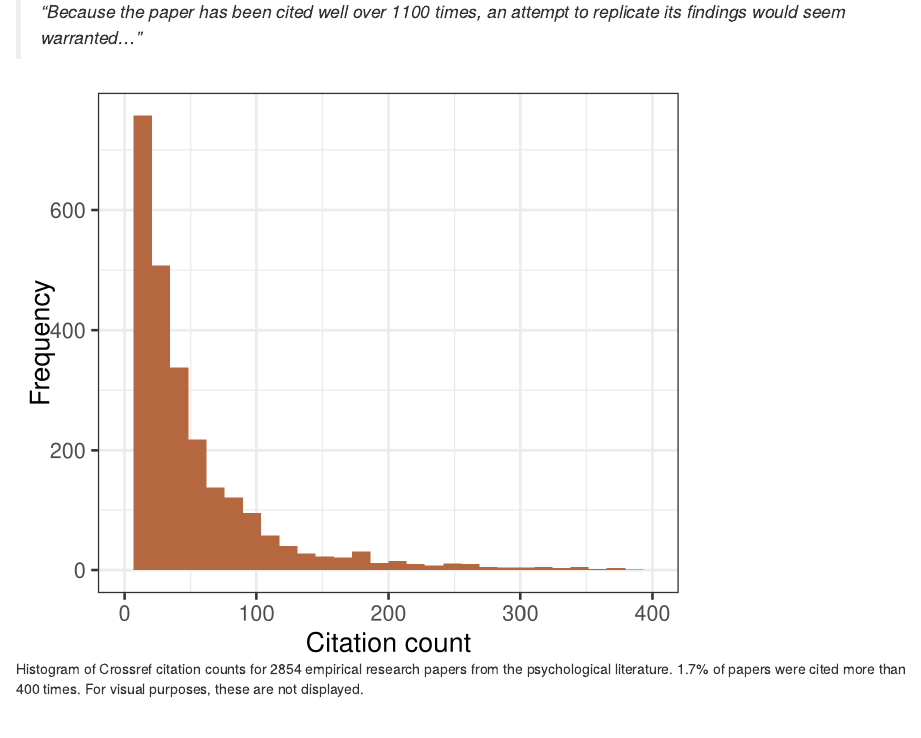
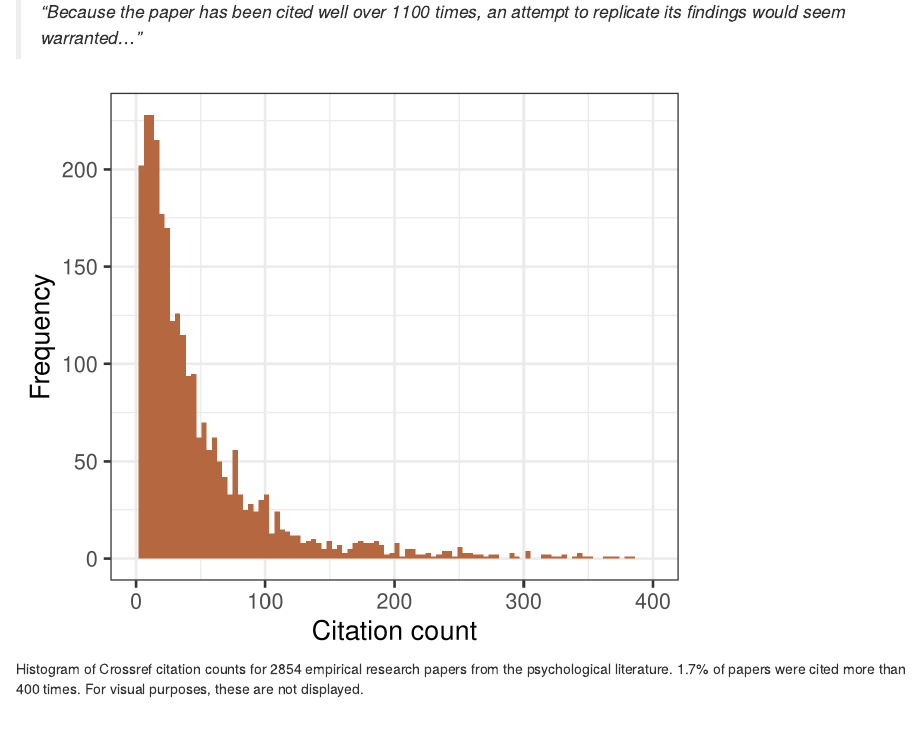
Before and after one commit to pederisager/personal_website, an R Markdown document (content/post/2018-06-09-what-to-replicate.Rmd): the page in a window 1100 px wide, from 1970 px down. Rendered offline with R 4.5, knitr and Pandoc, with nearby package versions.

Commit message:
in post what_to_replicate: Added more bins to figure 1

````diff
--- a/content/post/2018-06-09-what-to-replicate.Rmd
+++ b/content/post/2018-06-09-what-to-replicate.Rmd
@@ -74,7 +74,7 @@ load("../../static/files/masterdf.Rdata")
 
 x <- unique(master.df[!is.na(master.df$x_crcited),c("x_study", "x_crcited")])
 
-p <- ggplot(data = x) + geom_histogram(aes(x = x_crcited), fill = "#b5683f") +
+p <- ggplot(data = x) + geom_histogram(aes(x = x_crcited), fill = "#b5683f", bins = 100) +
   xlim(c(0,400)) + theme_bw(base_size = 20, base_family = "") + labs(x = "Citation count", y = "Frequency")
 plot(p)
 ```
````
Also changed, not shown: static/post/2018-06-09-what-to-replicate_files/figure-html/figs-1.png, 1 other file.
